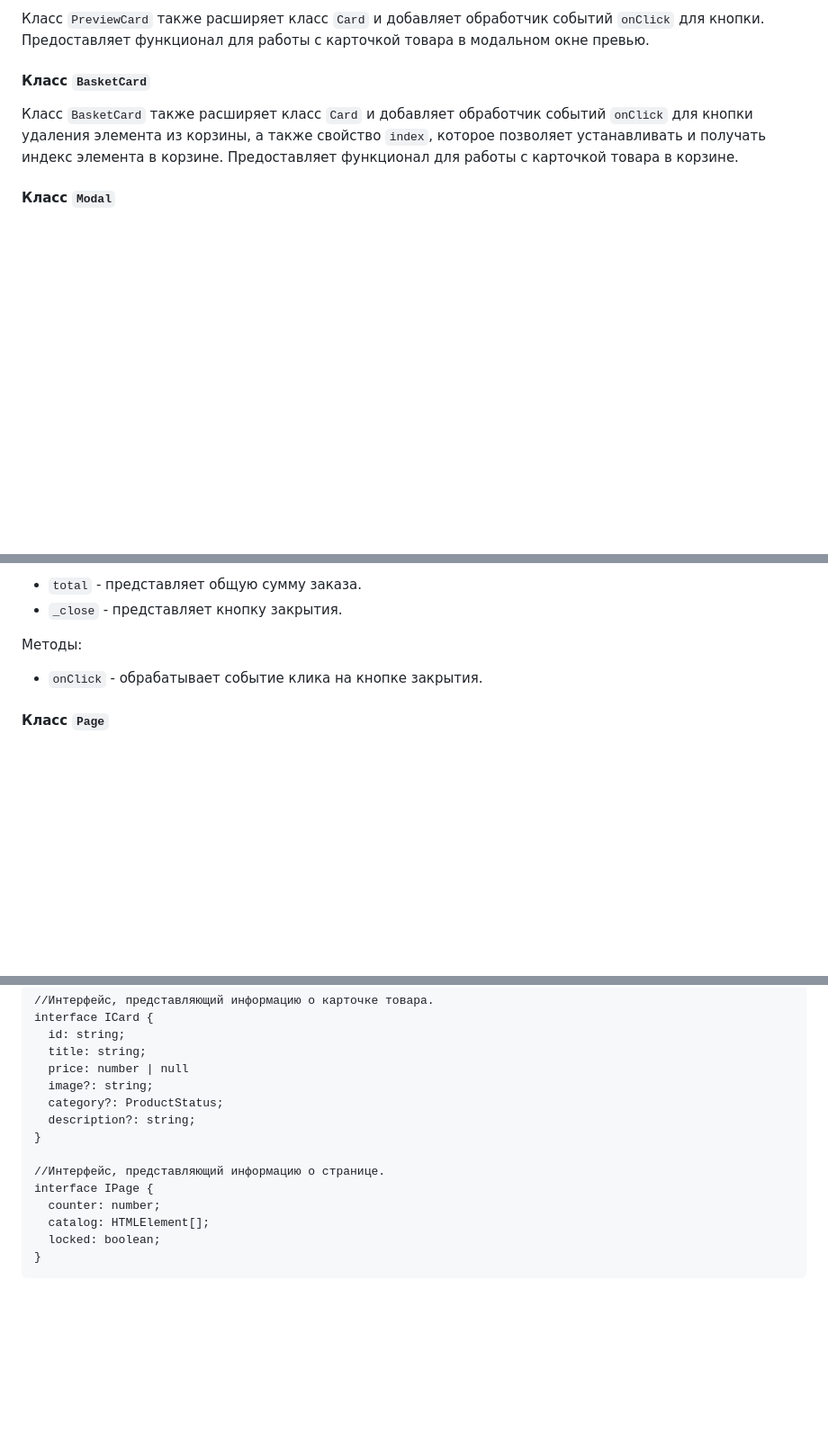
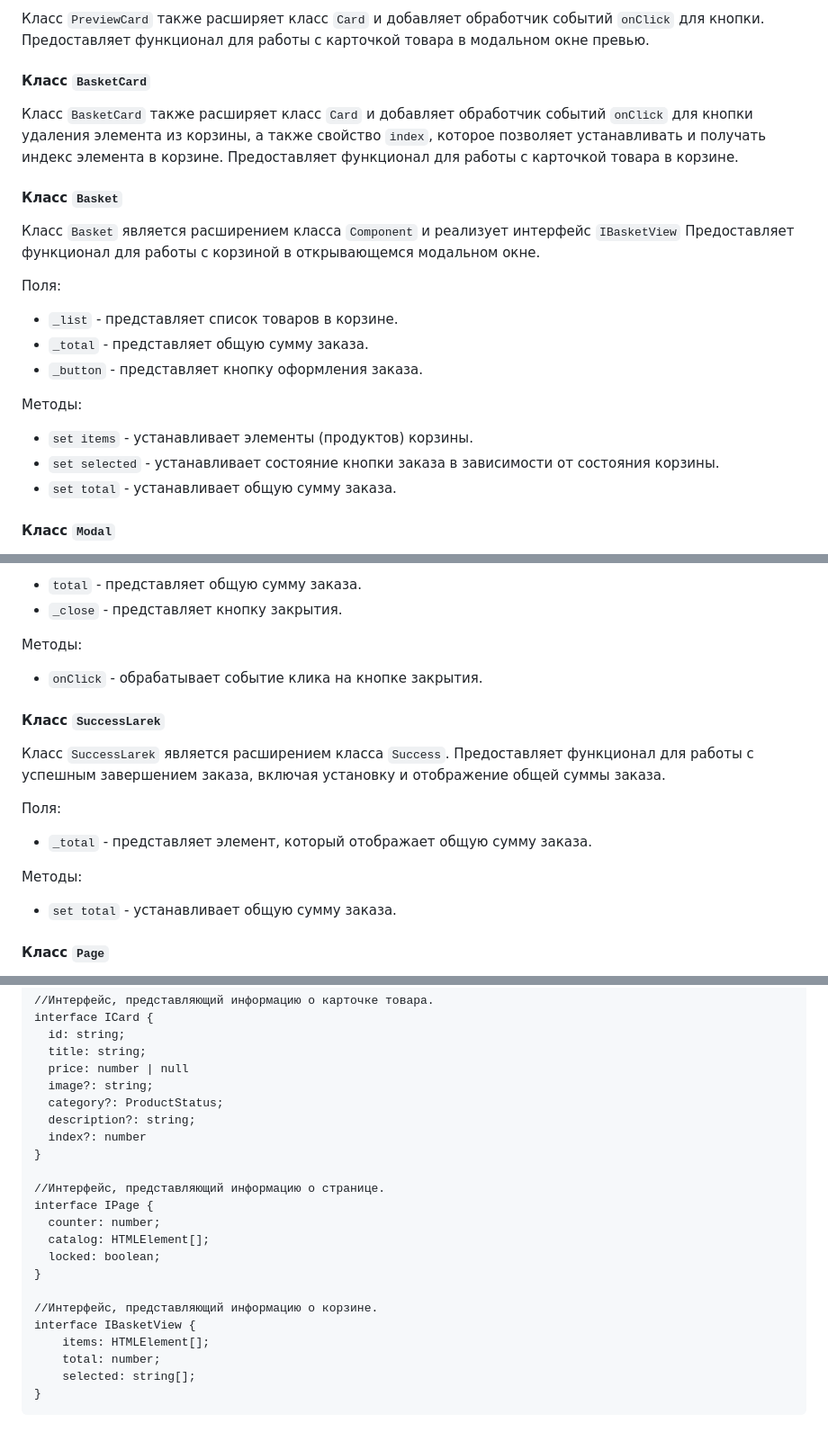
Before and after one commit to sonyaswan/web-larek-frontend, a Markdown page: README.md, 3 parts joined by grey strips. Shown: that part at 90% size. Rendered like a GitHub page; blank space fills up the shorter version.

Commit message:
v2.1 полный функционал

````diff
--- a/README.md
+++ b/README.md
@@ -201,6 +201,21 @@ yarn build
 Предоставляет функционал для работы с карточкой товара в корзине.
 
 
+#### Класс `Basket`
+Класс `Basket` является расширением класса `Component` и реализует интерфейс `IBasketView`
+Предоставляет функционал для работы с корзиной в открывающемся модальном окне.
+
+Поля:
+* `_list` - представляет список товаров в корзине.
+* `_total` - представляет общую сумму заказа.
+* `_button` - представляет кнопку оформления заказа.
+
+Методы:
+* `set items` - устанавливает элементы (продуктов) корзины.
+* `set selected` - устанавливает состояние кнопки заказа в зависимости от состояния корзины.
+* `set total` - устанавливает общую сумму заказа.
+
+
 #### Класс `Modal`
 
 Класс `Modal` является расширением класса `Component` и реализует интерфейс `IModalData`.
@@ -268,6 +283,18 @@ yarn build
 * `onClick` - обрабатывает событие клика на кнопке закрытия.
 
 
+#### Класс `SuccessLarek`
+
+Класс `SuccessLarek` является расширением класса `Success`.
+Предоставляет функционал для работы с успешным завершением заказа, включая установку и отображение общей суммы заказа.
+
+Поля:
+* `_total` - представляет элемент, который отображает общую сумму заказа.
+
+Методы:
+* `set total` - устанавливает общую сумму заказа.
+
+
 #### Класс `Page`
 
 Класс `Page` является расширением класса `Component` и реализует интерфейс `IPage`.
@@ -389,6 +412,7 @@ interface ICard {
   image?: string;
   category?: ProductStatus;
   description?: string;
+  index?: number
 }
 
 //Интерфейс, представляющий информацию о странице.
@@ -397,4 +421,11 @@ interface IPage {
   catalog: HTMLElement[];
   locked: boolean;
 }
+
+//Интерфейс, представляющий информацию о корзине.
+interface IBasketView {
+    items: HTMLElement[];
+    total: number;
+    selected: string[];
+}
 ```
````
Also changed, not shown: other parts of README.md (+18 -22 lines), web-larek.UML.png, 10 other files.
